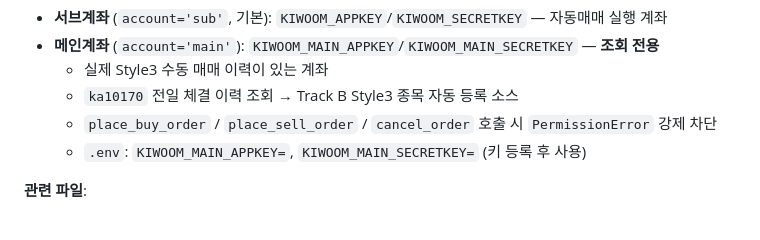
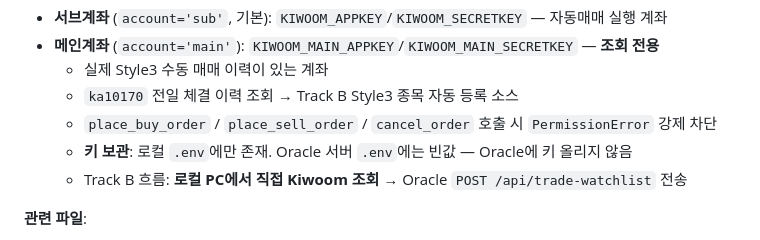
Before and after one commit to Together-msim/newkiwoom, a Markdown page: CLAUDE.md, the part around the change. Rendered like a GitHub page.

Commit message:
Move main account key to local-only; update morning-style3 skill flow
- Main account keys stay local (.env only), not on Oracle server
- Track B: local PC queries Kiwoom directly → POST results to Oracle API
- Track A: Oracle SSH with sub account token (unchanged)
- SKILL.md: rewritten with correct local/remote split per step
- CLAUDE.md: clarify main account key storage policy

Co-Authored-By: Claude Sonnet 4.6 <noreply@anthropic.com>

```diff
--- a/CLAUDE.md
+++ b/CLAUDE.md
@@ -97,7 +97,8 @@ Tactic1/2 (`bot_v3.py`)는 구형 기능으로 현재 미사용.
   - 실제 Style3 수동 매매 이력이 있는 계좌
   - `ka10170` 전일 체결 이력 조회 → Track B Style3 종목 자동 등록 소스
   - `place_buy_order` / `place_sell_order` / `cancel_order` 호출 시 `PermissionError` 강제 차단
-  - `.env`: `KIWOOM_MAIN_APPKEY=`, `KIWOOM_MAIN_SECRETKEY=` (키 등록 후 사용)
+  - **키 보관**: 로컬 `.env`에만 존재. Oracle 서버 `.env`에는 빈값 — Oracle에 키 올리지 않음
+  - Track B 흐름: **로컬 PC에서 직접 Kiwoom 조회** → Oracle `POST /api/trade-watchlist` 전송
 
 **관련 파일**:
 - `style3_signals.py` — 시그널 감지 유틸 (web_app.py + price_monitor.py 공유)
```
